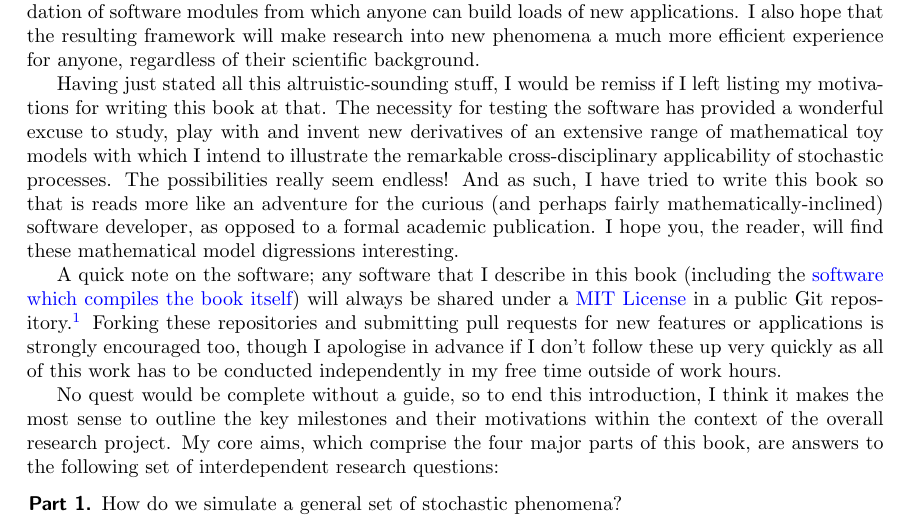
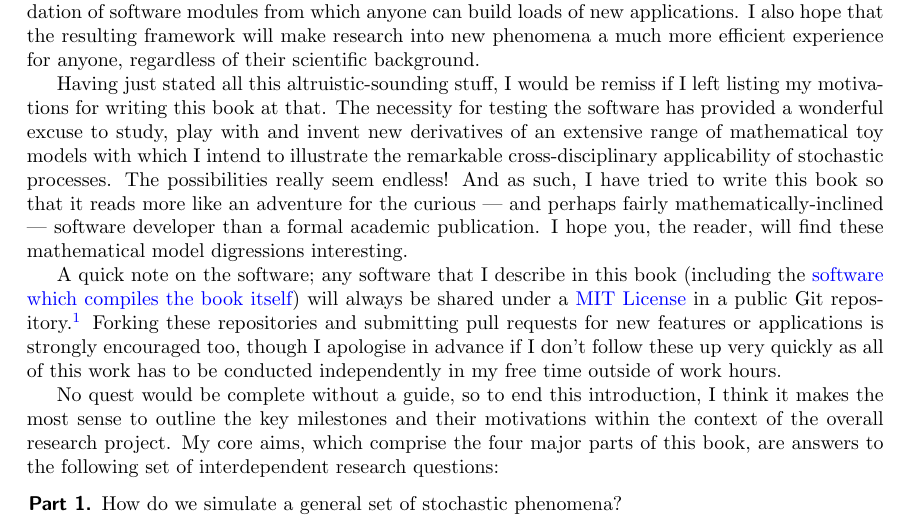
Before and after one commit to umbralcalc/worlds-of-observation, a LaTeX book (book.tex): part of page 3 of 47, cut so that both start at the same text. Compiled offline with pdfLaTeX.

Commit message:
typo correction

```diff
--- a/book.tex
+++ b/book.tex
@@ -94,7 +94,7 @@
 
 The main motivation behind developing these computational tools is to form a convenient foundation of software modules from which anyone can build loads of new applications. I also hope that the resulting framework will make research into new phenomena a much more efficient experience for anyone, regardless of their scientific background.
 
-Having just stated all this altruistic-sounding stuff, I would be remiss if I left listing my motivations for writing this book at that. The necessity for testing the software has provided a wonderful excuse to study, play with and invent new derivatives of an extensive range of mathematical toy models with which I intend to illustrate the remarkable cross-disciplinary applicability of stochastic processes. The possibilities really seem endless! And as such, I have tried to write this book so that is reads more like an adventure for the curious (and perhaps fairly mathematically-inclined) software developer, as opposed to a formal academic publication. I hope you, the reader, will find these mathematical model digressions interesting.
+Having just stated all this altruistic-sounding stuff, I would be remiss if I left listing my motivations for writing this book at that. The necessity for testing the software has provided a wonderful excuse to study, play with and invent new derivatives of an extensive range of mathematical toy models with which I intend to illustrate the remarkable cross-disciplinary applicability of stochastic processes. The possibilities really seem endless! And as such, I have tried to write this book so that it reads more like an adventure for the curious --- and perhaps fairly mathematically-inclined --- software developer than a formal academic publication. I hope you, the reader, will find these mathematical model digressions interesting.
 
 A quick note on the software; any software that I describe in this book (including the \href{https://github.com/umbralcalc/diffusing-ideas}{software which compiles the book itself}) will always be shared under a \href{https://opensource.org/licenses/MIT}{MIT License} in a public Git repository.\footnote{The repositories will always be somewhere on this list: \href{https://github.com/umbralcalc?tab=repositories}{https://github.com/umbralcalc?tab=repositories}.} Forking these repositories and submitting pull requests for new features or applications is strongly encouraged too, though I apologise in advance if I don't follow these up very quickly as all of this work has to be conducted independently in my free time outside of work hours.
 
```
Also changed, not shown: book.pdf.
